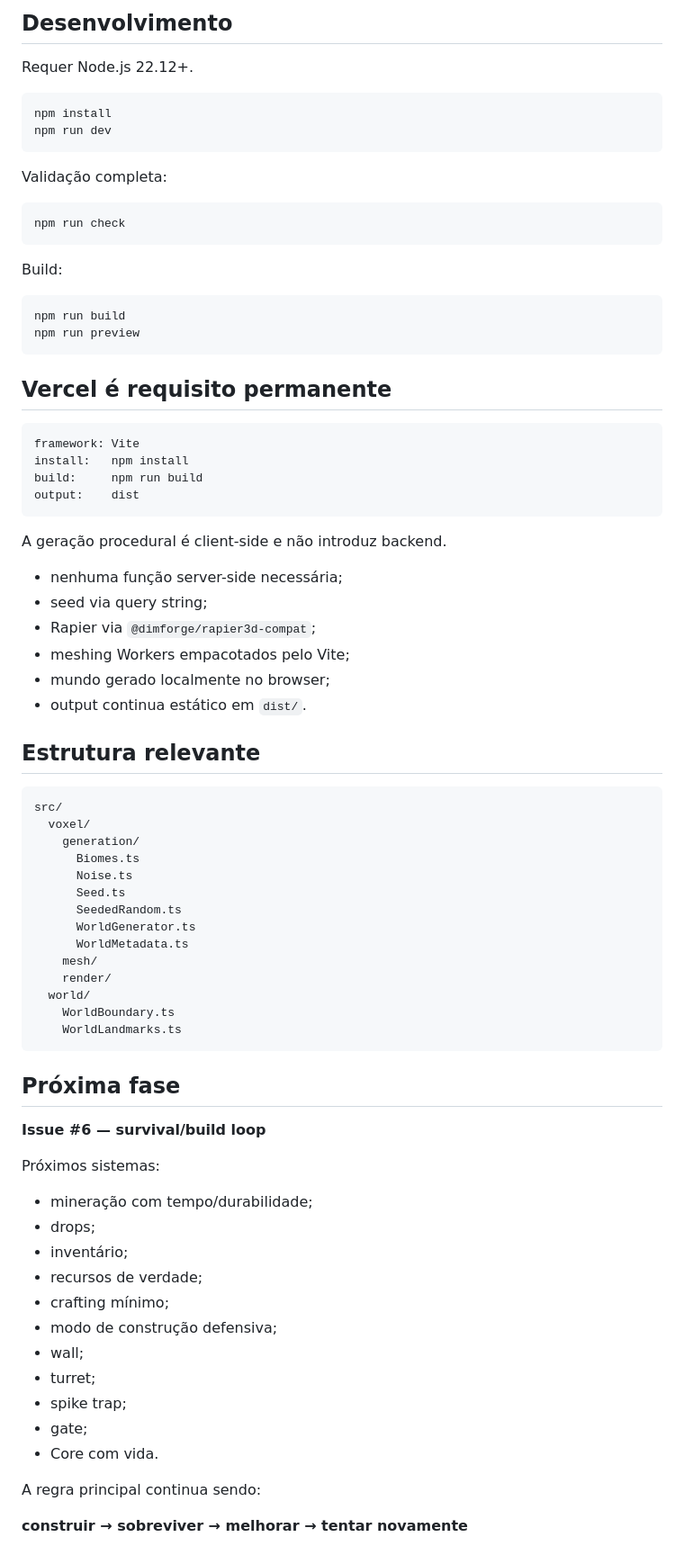
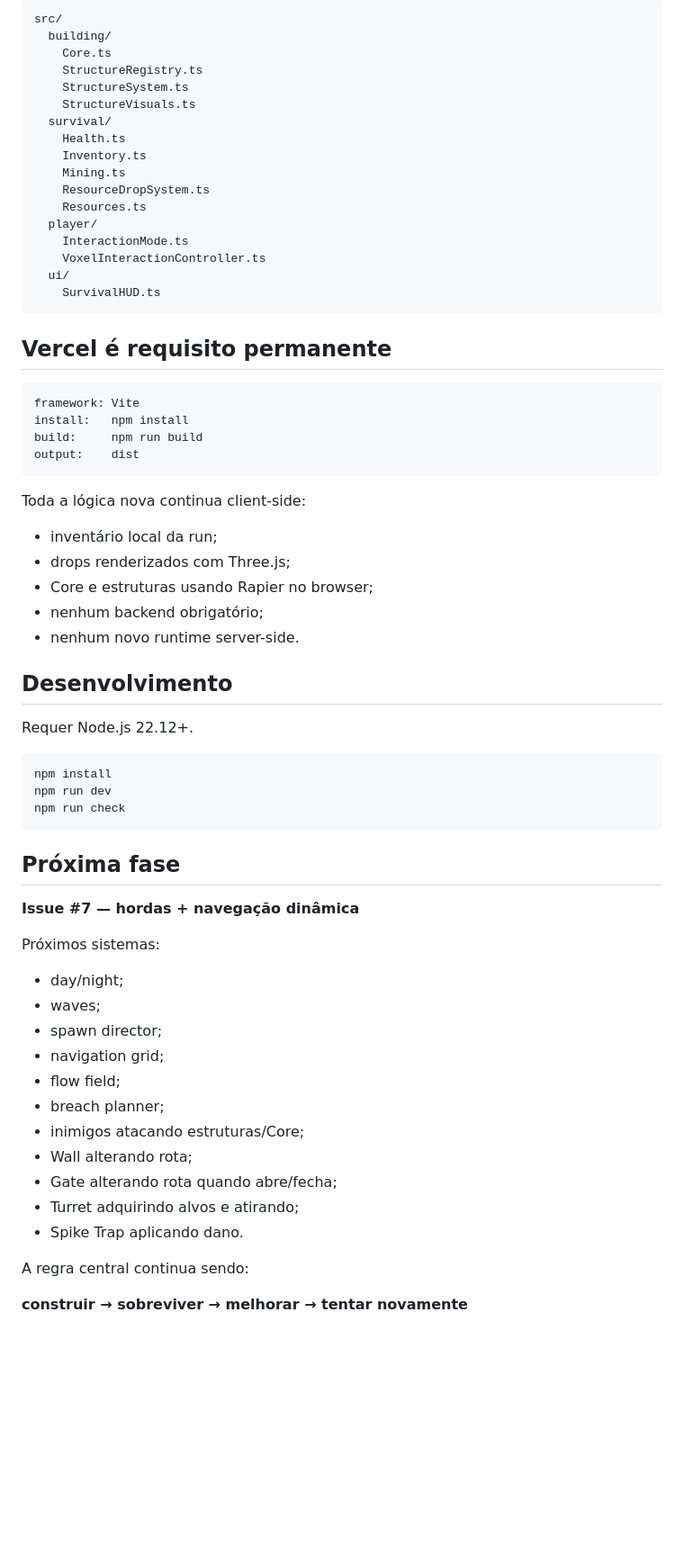
Before and after one commit to EduardoLavall/blockbound, a Markdown page: README.md, the part around one of its changes. Shown at 90% size. GitHub-like rendering; blank space fills up the shorter version.

Commit message:
docs: document survival and defensive build loop

````diff
--- a/README.md
+++ b/README.md
@@ -98,23 +143,21 @@ As bordas atualmente usam uma barreira translúcida com collider físico. A apar
-## Desenvolvimento
-
-Requer Node.js 22.12+.
-
-```bash
-npm install
-npm run dev
-```
-
-Validação completa:
-
-```bash
-npm run check
-```
-
-Build:
-
-```bash
-npm run build
-npm run preview
+```text
+src/
+  building/
+    Core.ts
+    StructureRegistry.ts
+    StructureSystem.ts
+    StructureVisuals.ts
+  survival/
+    Health.ts
+    Inventory.ts
+    Mining.ts
+    ResourceDropSystem.ts
+    Resources.ts
+  player/
+    InteractionMode.ts
+    VoxelInteractionController.ts
+  ui/
+    SurvivalHUD.ts
 ```
 
 ## Vercel é requisito permanente
@@ -126,52 +169,42 @@ build:     npm run build
 output:    dist
 ```
 
-A geração procedural é client-side e não introduz backend.
+Toda a lógica nova continua client-side:
 
-- nenhuma função server-side necessária;
-- seed via query string;
-- Rapier via `@dimforge/rapier3d-compat`;
-- meshing Workers empacotados pelo Vite;
-- mundo gerado localmente no browser;
-- output continua estático em `dist/`.
+- inventário local da run;
+- drops renderizados com Three.js;
+- Core e estruturas usando Rapier no browser;
+- nenhum backend obrigatório;
+- nenhum novo runtime server-side.
 
-## Estrutura relevante
+## Desenvolvimento
 
-```text
-src/
-  voxel/
-    generation/
-      Biomes.ts
-      Noise.ts
-      Seed.ts
-      SeededRandom.ts
-      WorldGenerator.ts
-      WorldMetadata.ts
-    mesh/
-    render/
-  world/
-    WorldBoundary.ts
-    WorldLandmarks.ts
+Requer Node.js 22.12+.
+
+```bash
+npm install
+npm run dev
+npm run check
 ```
 
 ## Próxima fase
 
-**Issue #6 — survival/build loop**
+**Issue #7 — hordas + navegação dinâmica**
 
 Próximos sistemas:
 
-- mineração com tempo/durabilidade;
-- drops;
-- inventário;
-- recursos de verdade;
-- crafting mínimo;
-- modo de construção defensiva;
-- wall;
-- turret;
-- spike trap;
-- gate;
-- Core com vida.
+- day/night;
+- waves;
+- spawn director;
+- navigation grid;
+- flow field;
+- breach planner;
+- inimigos atacando estruturas/Core;
+- Wall alterando rota;
+- Gate alterando rota quando abre/fecha;
+- Turret adquirindo alvos e atirando;
+- Spike Trap aplicando dano.
 
-A regra principal continua sendo:
+A regra central continua sendo:
 
 **construir → sobreviver → melhorar → tentar novamente**
````
Also changed, not shown: other parts of README.md (+114 -69 lines).
